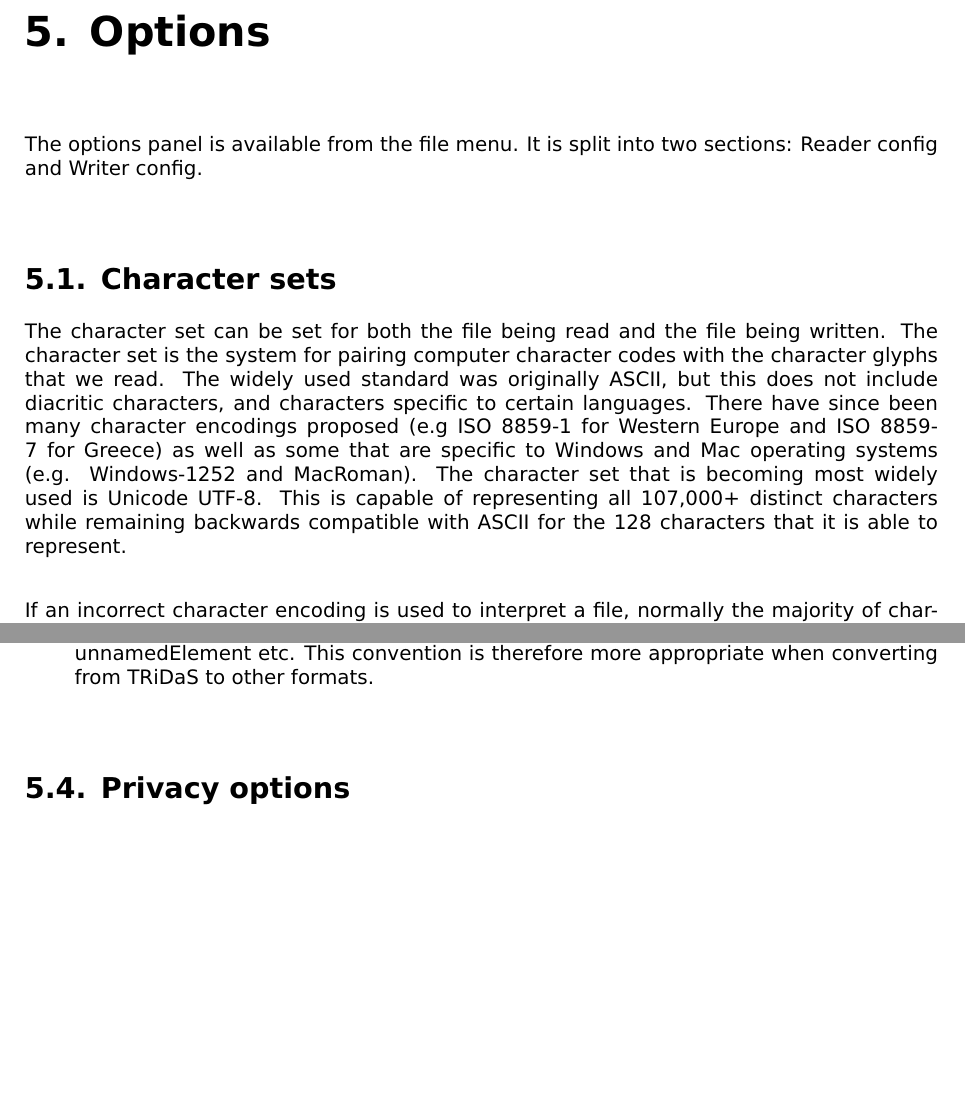
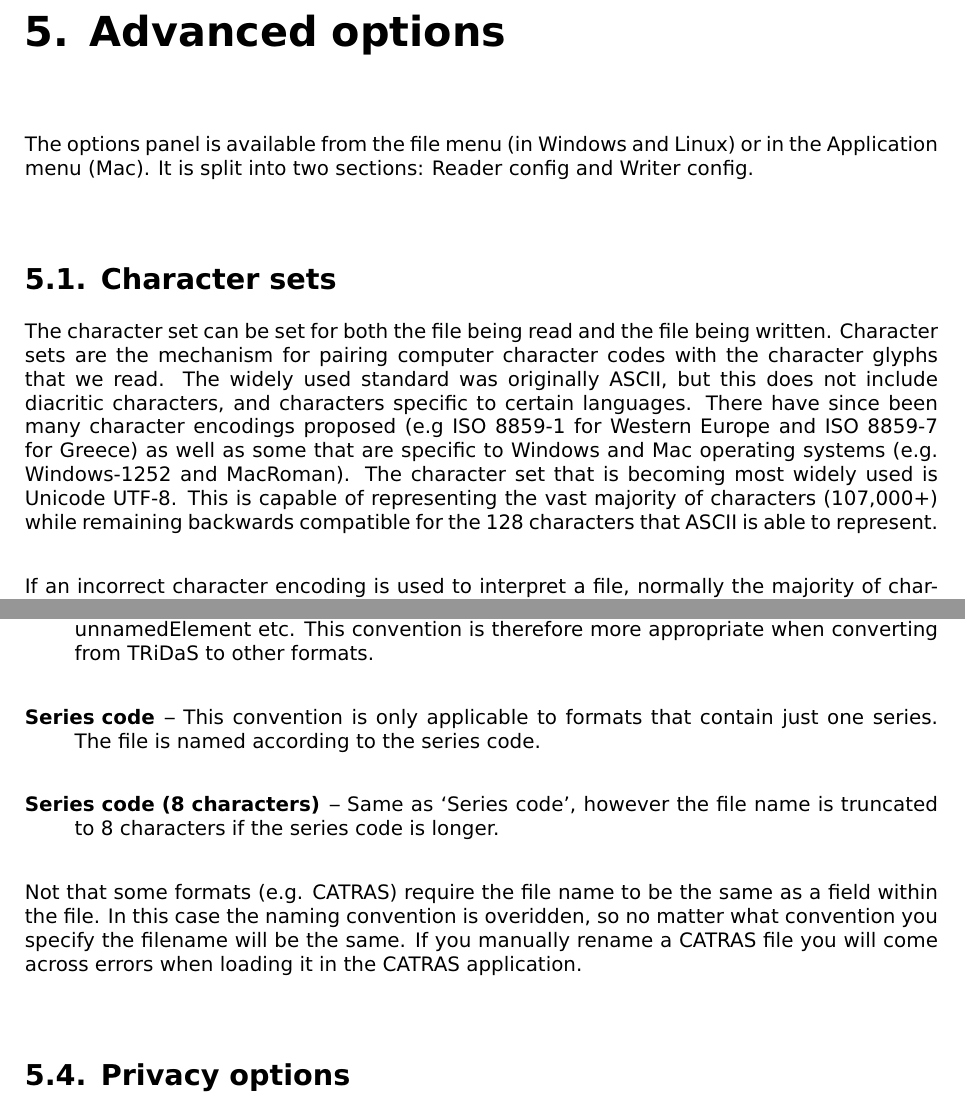
Before and after one commit to petebrew/tricycle, a LaTeX thesis (documentation/tricycle-manual.tex): two parts of pages 11 and 13 of 90, joined at a grey line, cut at the place of the change, the shorter picture padded with empty space. Compiled offline with pdfLaTeX.

Commit message:
Getting ready for new release

```diff
--- a/documentation/tricycle-manual.tex
+++ b/documentation/tricycle-manual.tex
@@ -12,6 +12,7 @@
 \usepackage{xcolor}
 \usepackage{listings}
 \usepackage{mdwlist}
+\usepackage{comment}
 
 \setlength{\parindent}{0cm}
 \setlength{\parskip}{2em}
@@ -47,7 +48,7 @@ backgroundcolor=\color{lgrey},  % choose the background color. You must add \use
 \title{TRiCYCLE Users Manual}
 \author{Peter Brewer, Daniel Murphy and Esther Jansma}
 \publishers{\footnotesize{Cornell University, Ithaca, New York \\ Cultural Heritage Agency (RCE/OCW), Amersfoort, The Netherlands }}
-\date{Version 0.2.3}
+\date{Version 0.2.4}
 
 \renewcommand{\bibname}{References}
 
@@ -209,21 +210,21 @@ Once you are happy with the results of the conversion you can save the files per
 the save button. It will offer you the option of specifying which folder to save the files to.
 
 
-\chapter{Options}
+\chapter{Advanced options}
 
-The options panel is available from the file menu. It is split into two sections: Reader config and Writer
+The options panel is available from the file menu (in Windows and Linux) or in the Application menu (Mac). It is split into two sections: Reader config and Writer
 config.
 
 \section{Character sets}
 
-The character set can be set for both the file being read and the file being written. The character set is
-the system for pairing computer character codes with the character glyphs that we read. The widely
+The character set can be set for both the file being read and the file being written. Character sets are the
+mechanism for pairing computer character codes with the character glyphs that we read. The widely
 used standard was originally ASCII, but this does not include diacritic characters, and characters specific
 to certain languages. There have since been many character encodings proposed (e.g ISO 8859-1 for
 Western Europe and ISO 8859-7 for Greece) as well as some that are specific to Windows and Mac
 operating systems (e.g. Windows-1252 and MacRoman). The character set that is becoming most widely
-used is Unicode UTF-8. This is capable of representing all 107,000+ distinct characters while remaining
-backwards compatible with ASCII for the 128 characters that it is able to represent.
+used is Unicode UTF-8. This is capable of representing the vast majority of characters (107,000+) while remaining
+backwards compatible for the 128 characters that ASCII is able to represent.
 
 If an incorrect character encoding is used to interpret a file, normally the majority of characters will display
 correctly (where the character sets share the same encodings) but more unusual characters will be displayed
@@ -301,7 +302,11 @@ the end. Unfortunately, most input data files do not contain rich name informati
 so files end up being called unnamedProject-unnamedObject-unnamedElement etc.
 This convention is therefore more appropriate when converting from TRiDaS to other
 formats.
+\item[Series code] -- This convention is only applicable to formats that contain just one series.  The file is named according to the series code.
+\item[Series code (8 characters)] -- Same as `Series code', however the file name is truncated to 8 characters if the series code is longer.
  \end{description}
+
+Not that some formats (e.g. CATRAS) require the file name to be the same as a field within the file.  In this case the naming convention is overidden, so no matter what convention you specify the filename will be the same.  If you manually rename a CATRAS file you will come across errors when loading it in the CATRAS application.
 
 \section{Privacy options}
 
```
Also changed, not shown: documentation/format-descriptions.tex (+2 -2 lines), documentation/tricycle-manual.pdf, documentation/tricycle-manual.tex (8 more changed lines), 1 other file.
